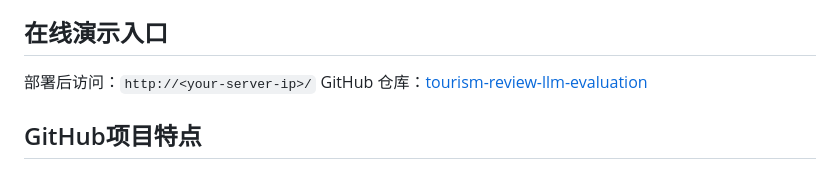
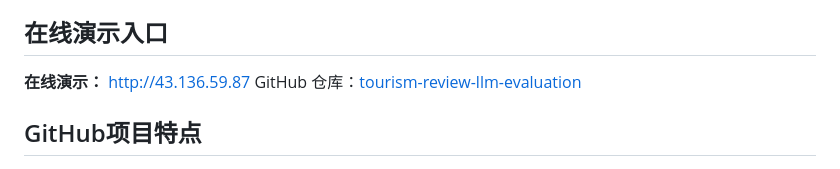
Before and after one commit to yshk9364-ux/tourism-review-llm-evaluation, a Markdown page: README.md, the part around the change. GitHub-like rendering.

Commit message:
docs: add live portfolio demo link

```diff
--- a/README.md
+++ b/README.md
@@ -4,7 +4,7 @@
 
 ## 在线演示入口
 
-部署后访问：`http://<your-server-ip>/`
+**在线演示：** [http://43.136.59.87](http://43.136.59.87)
 GitHub 仓库：[tourism-review-llm-evaluation](https://github.com/yshk9364-ux/tourism-review-llm-evaluation)
 
 ## GitHub项目特点
```
